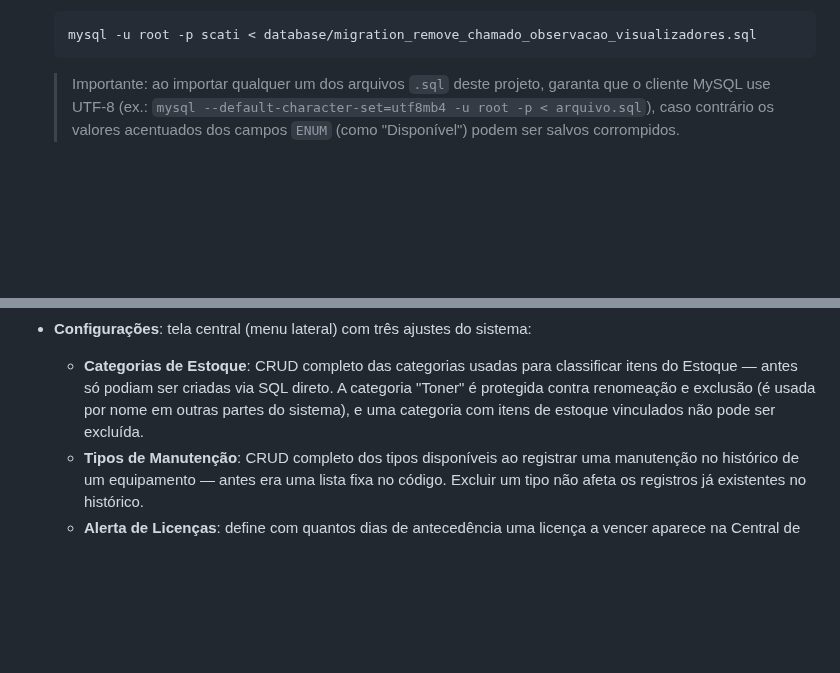
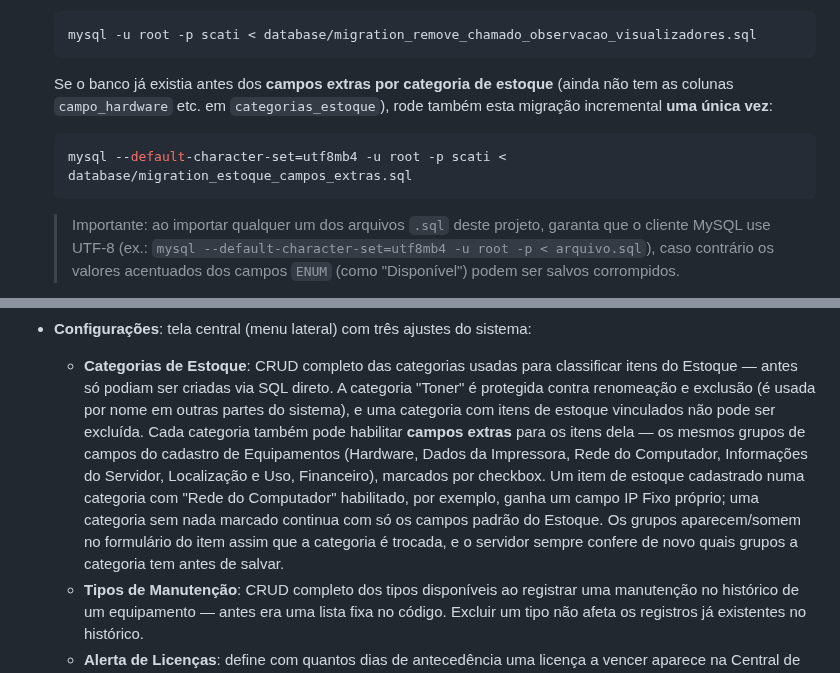
Before and after one commit to SalomaoKonjunski/Web-SCATI, a Markdown page: web-scati/web-scati/README.md, 2 parts joined by grey strips. Rendered like a GitHub page; blank space fills up the shorter version.

Commit message:
Atualiza README: campos extras configuráveis por categoria de estoque

````diff
--- a/web-scati/web-scati/README.md
+++ b/web-scati/web-scati/README.md
@@ -193,6 +193,14 @@ Funcional (v1.0).
    não é mais usada:
    ```bash
    mysql -u root -p scati < database/migration_remove_chamado_observacao_visualizadores.sql
+   ```
+
+   Se o banco já existia antes dos **campos extras por categoria de
+   estoque** (ainda não tem as colunas `campo_hardware` etc. em
+   `categorias_estoque`), rode também esta migração incremental **uma
+   única vez**:
+   ```bash
+   mysql --default-character-set=utf8mb4 -u root -p scati < database/migration_estoque_campos_extras.sql
    ```
 
    > Importante: ao importar qualquer um dos arquivos `.sql` deste projeto,
@@ -442,7 +450,17 @@ web-scati/
     classificar itens do Estoque — antes só podiam ser criadas via SQL
     direto. A categoria "Toner" é protegida contra renomeação e exclusão
     (é usada por nome em outras partes do sistema), e uma categoria com
-    itens de estoque vinculados não pode ser excluída.
+    itens de estoque vinculados não pode ser excluída. Cada categoria
+    também pode habilitar **campos extras** para os itens dela — os
+    mesmos grupos de campos do cadastro de Equipamentos (Hardware,
+    Dados da Impressora, Rede do Computador, Informações do Servidor,
+    Localização e Uso, Financeiro), marcados por checkbox. Um item de
+    estoque cadastrado numa categoria com "Rede do Computador"
+    habilitado, por exemplo, ganha um campo IP Fixo próprio; uma
+    categoria sem nada marcado continua com só os campos padrão do
+    Estoque. Os grupos aparecem/somem no formulário do item assim que
+    a categoria é trocada, e o servidor sempre confere de novo quais
+    grupos a categoria tem antes de salvar.
   - **Tipos de Manutenção**: CRUD completo dos tipos disponíveis ao
     registrar uma manutenção no histórico de um equipamento — antes era
     uma lista fixa no código. Excluir um tipo não afeta os registros já
````
